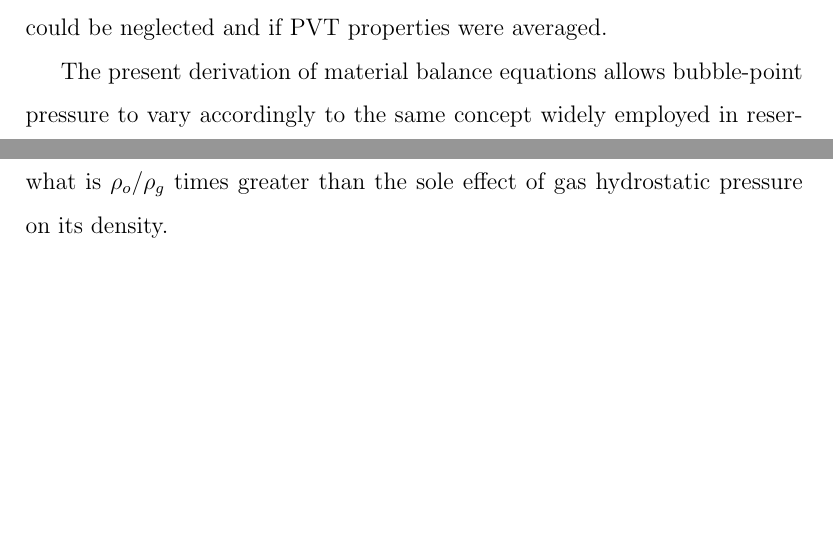
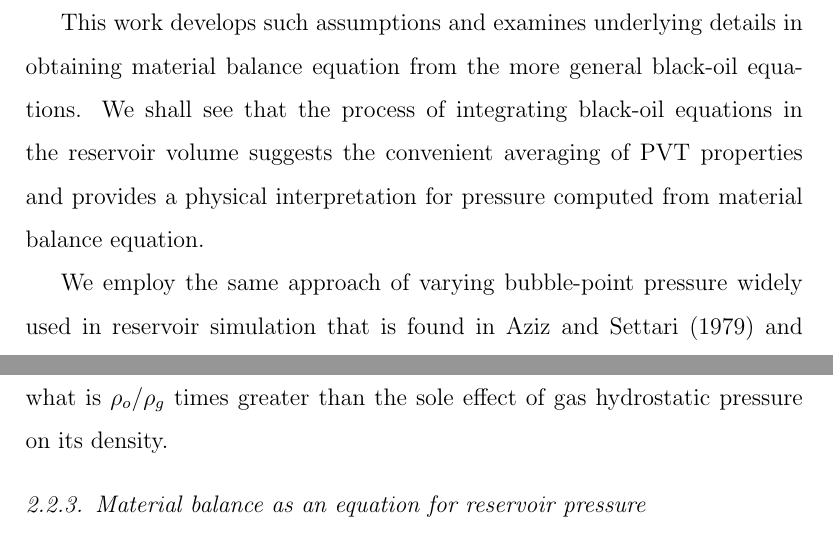
Before and after one commit to rbpiccinini/codes, a LaTeX paper (pituba/article/article.tex): two parts of pages 2 and 12 of 30 before the commit and two parts of pages 3 and 13 of 30 after it, joined at a grey line, cut at the place of the change, the shorter picture padded with empty space. The pictures show the PDF file pituba/article/article.pdf that the author committed with the source.

Commit message:
holidays

```diff
--- a/pituba/article/article.tex
+++ b/pituba/article/article.tex
@@ -53,20 +53,21 @@ material balance \sep black-oil equations \sep reservoir engineering.
 \end{frontmatter}
 
 \section{Introduction}
-The so called material balance equation is widely employed in reservoir engineering and has become a classical tool in oil reservoir management. The equation was originally presented in \cite{schilthuis1936active} and conceived as a zero dimensional model for estimating reservoir pressure from a balance of fluid production and injection. \cite{schilthuis1936active} introduced the hypothesis of thermodynamic equilibrium occurring not in the entire reservoir volume, but in the regions of high permeability where most of the produced volume would come from and where pressure would present a similar trend. Such regions were said to contain an \textit{active oil}.
+The so called material balance equation is widely employed in reservoir engineering and has become a classical tool in oil reservoir management. It consists of an algebraic equation originally presented in \cite{schilthuis1936active} and derived from a zero dimensional model for estimating reservoir pressure from mass balance. \cite{schilthuis1936active} introduced the hypothesis of thermodynamic equilibrium occurring not in the entire reservoir volume, but in the regions of high permeability where most of the production would come from and where pressure would present a similar behavior. Such regions were said to contain an \textit{active oil}.
 
-The equations developed by \cite{schilthuis1936active} did not account for the non-existence of mechanical, phase or thermal equilibrium. Also, the zero-dimensional approach excluded the effects of mechanical equilibrium under gravity and capillary forces and the resulting phase segregation. An attempt to introduce non-equilibrium effects of hydrodynamic origin came with \textit{black-oil} equations \citep{aziz1979petroleum,blackoil}. The novelty on hydrodynamics was the introduction of a macroscopic equation of motion employing Darcy's law.
+The equations developed by \cite{schilthuis1936active} did not account for the non-existence of mechanical, phase or thermal equilibrium. Furthermore, the zero-dimensional approach excluded the possibility of mechanical equilibrium under gravity and capillary forces as they produce a variable fluid distribution in space. An attempt to introduce non-equilibrium effects of hydrodynamic origin came with \textit{black-oil} equations \citep{aziz1979petroleum,blackoil}. The novelty on hydrodynamics was the introduction of a macroscopic equation of motion employing Darcy's law.
 
-Black-oil equations arise from the generalization of the zero dimensional concept to a three-dimensional macroscopic model which incorporates Darcy's law while entailing the same approach for phase equilibrium \citep{aziz1979petroleum}.
+Black-oil equations arise from the generalization of the zero dimensional concept to a three-dimensional model that incorporates Darcy's law and entails the same approach for phase equilibrium \citep{aziz1979petroleum}.
 
-The term black-oil refers to specific hydrocarbon compositions whose phase equilibrium for isothermal changes in pressure may be well described by a two pseudo-component system. For such reservoir fluids, compositions of gas and oil phases remain essentially constant in the entire range of pressure observed during production life.
+The term black-oil refers to specific hydrocarbon compositions whose phase equilibrium for isothermal changes in pressure may be described by a two pseudo-component system. For such reservoir fluids, gas phase composition remains essentially constant in the range of pressures observed during production and we may define this composition as a pseudo gas component. A pseudo oil component may then be defined by subtracting the gas component from oil phase composition. After defining the two pseudo components, the number of transport equations needed for hydrocarbon species is reduced from usually a large number to only two.
 
 %A general restriction of this approach is that reservoir temperature must be sufficiently below the mixture critical temperature so that different fluid phases have clearly distinguishable properties \citep{danesh1998pvt,firoozabadi1999thermodynamics}.
 
-%Since black-oil and material balance equations differ only on spatial scale and the existence of local pressure gradients, there must exist conditions under which material balance equations might be recovered from the black-oil approach. This work examines such conditions.
+%Since black-oil and material balance equation differ only on spatial scale and the existence of local pressure gradients, there must exist conditions under which material balance equation might be recovered from the black-oil approach. This work examines such conditions.
 
-Although many applications of material balance equation have been reported in the literature, few explore its connection with black-oil equations. \cite{ertekin2001basic} briefly addressed this issue arguing both approaches to be equivalent if capillarity and gradients of flow potential ($\nabla \Phi = \nabla p - \rho \mathbf{g}$) could be neglected and if PVT properties were averaged.
+Although many applications of material balance equation have been reported in the literature, few explore its connection with black-oil equations. \cite{ertekin2001basic} briefly addressed this issue arguing both approaches to be equivalent if capillarity and gradients of flow potential ($\nabla \Phi = \nabla p - \rho \mathbf{g}$) were neglected and if PVT properties were averaged.
 
+This work develops such assumptions and examines underlying details in obtaining material balance equation from the more general black-oil equations. We shall see that the process of integrating black-oil equations in the reservoir volume suggests the convenient averaging of PVT properties and provides a physical interpretation for pressure computed from material balance equation.
 
 %\begin{subequations}
 %\begin{equation}
@@ -85,15 +86,13 @@ Although many applications of material balance equation have been reported in th
 
 %The restriction of a spatially constant pressure throughout the reservoir does not require PVT properties to be averaged during the integration procedure. Such averaging process is not straightforward, if not impractical, as it is shown later. For the same reason, bubble-point pressure must also be constant and it is shown that this latter assumption is equivalent to having constant fluid saturations in space.
 
-%The requirement of a spatially constant pressure makes the material balance equations more suitable for shallow reservoirs, where gravity field is less important in phase equilibrium.
+%The requirement of a spatially constant pressure makes the material balance equation more suitable for shallow reservoirs, where gravity field is less important in phase equilibrium.
 
-The present derivation of material balance equations allows bubble-point pressure to vary accordingly to the same concept widely employed in reservoir simulation, which is found in \cite{aziz1979petroleum} and \cite{ertekin2001basic}. The employed approach extends material balance equations to saturated reservoirs under pressure maintenance (e.g. fluid injection). The applicability, however, depend on how important non-equilibrium effects are to the phase equilibrium.
+We employ the same approach of varying bubble-point pressure widely used in reservoir simulation that is found in \cite{aziz1979petroleum} and \cite{ertekin2001basic}. The employed approach extends material balance equation to saturated reservoirs under pressure maintenance (e.g. fluid injection). The applicability, however, depend on how important non-equilibrium effects are to the phase equilibrium.
 
 %It has already been shown the importance of not having strong flow near interface that prevents mixing and causes pressure to drop locally \citep{steffensen1973reservoir,utseth1981numerical}.
 
-After presenting material balance equations, sufficient conditions for solution uniqueness are imposed on PVT properties. These conditions require fluids to be compressible and that gas dissolution occurs with reduction of the overall system volume.
-
-A simple scheme for numerical solution is also proposed based on classical root-finding algorithms for non-linear equations.
+After presenting material balance equation, sufficient conditions for solution uniqueness are imposed on PVT properties. These conditions require fluids to be compressible and that gas dissolution occurs with reduction of the overall system volume. A simple scheme for numerical solution is also proposed based on classical root-finding algorithms for non-linear equations.
 
 %\section{Black-Oil Equations}
 %
@@ -133,7 +132,7 @@ A simple scheme for numerical solution is also proposed based on classical root-
 
 \section{Derivation of equations}
 
-This section starts presenting black-oil equations and it proceeds averaging quantities in space and examining simplifying assumptions for which material balance equations are obtained.
+This section starts presenting black-oil equations and it proceeds averaging quantities in space and examining simplifying assumptions for which material balance equation are obtained.
 
 \subsection{Black-Oil equations}
 
@@ -277,7 +276,7 @@ p_{c,go}\left(\mathbf{k},\phi,S_g\right)=p_g-p_o \, .
 %Cite Bear and Herrera.
 
 
-\subsection{Material balance equations}
+\subsection{Material balance equation}
 
 Derivation of the material balance equation consists in assuming no fluid motion and in integrating black-oil equations in reservoir volume. The integration process requires all quantities to be either spatially averaged or assumed constant.
 
@@ -504,7 +503,7 @@ F_p - F_i= E + C \, ,
 
 where newly introduced terms are defined in Table~\ref{tab: MBE}. Eq.~\eqref{eq: MBE} is commonly referred to as the Material Balance Equation (MBE).
 
-\section{Solution of Material Balance Equations}
+\section{Solution of Material balance equation}
 A numerical solution of Eq.~\eqref{eq: MBE_short} is presented here. We shall start defining a residual function ($\varepsilon$) for which the pressure solving Eq.~\eqref{eq: MBE_short} is a root:
 \begin{equation}\label{eq: residual}
 \varepsilon(p_2) = \frac{E+F_i+C-F_p}{V_{p1}} \, .
@@ -540,7 +539,7 @@ The last affirmative is proved by rewriting $d\epsilon/dp$ as a sum of four parc
 
 The value of $d\varepsilon/dp$ is thus negative because each term is a product of a negative and a positive value, being the sum of all the four terms also a negative value.
 
-In summary, the following four relations constitute sufficient conditions for $\varepsilon(p)$ be a strictly decreasing function and for material balance equations to have only one solution:
+In summary, the following four relations constitute sufficient conditions for $\varepsilon(p)$ be a strictly decreasing function and for material balance equation to have only one solution:
 \begin{equation}\label{eq: PVTH1}
 \left(\frac{dB_o}{dp} - B_g \frac{dR_s}{dp} \right) <0 \, ,
 \end{equation}
@@ -570,7 +569,7 @@ An open source implementation of secant method is available in SciPy library \ci
 
 %Either methods were successfully employed to obtain solution of equations.
 
-The steps to solve all material balance equations are summarized bellow:
+The steps to solve all material balance equation are summarized bellow:
 \begin{step}
 Compute bubble-point pressure for instant $t_2$.
 \end{step}
@@ -590,7 +589,7 @@ Compute fluid saturations $t_2$.
 Once $S_{o2}$, $S_{g2}$, $S_{w2}$, $p_2$ and $P_{b2}$ are known, solution for instant $t_2$ is complete.
 
 \section{Results}
-Material balance equations were solved for a black-oil reservoir initially producing in depletion drive mechanism and later subjected to water injection. Fig.~\ref{fig: matbal_p} shows in the solid line curve the severe depletion during initial phases of production. In the dashed curve, Fig.~\ref{fig: matbal_p} shows the bubble-point pressure, indicating how far the saturated reservoir is from undersaturation and allowing for planning of pressure maintenance projects.
+Material balance equation were solved for a black-oil reservoir initially producing in depletion drive mechanism and later subjected to water injection. Fig.~\ref{fig: matbal_p} shows in the solid line curve the severe depletion during initial phases of production. In the dashed curve, Fig.~\ref{fig: matbal_p} shows the bubble-point pressure, indicating how far the saturated reservoir is from undersaturation and allowing for planning of pressure maintenance projects.
 
 
 Water injection starts when oil recovery factor $(RF)$ is about $RF=0.08$ and it is maintained until the reservoir reaches a novel undersaturated state. Initially, the high compressibility of gas prevents pressure from raising and free gas phase is reduced due to redissolution. Finally, the reservoir reaches the undersaturated state and a steep pressure increase is seen in Fig.~\ref{fig: matbal_p} for a recovery factor about $RF=0.15$.
@@ -609,7 +608,7 @@ Figure~\ref{fig: residual} shows the residual of numerical solution as defined i
 
 \section{Conclusions}
 \begin{enumerate}[1.]
-\item Material balance equations can be obtained from black-oil equations under the assumptions of:
+\item Material balance equation can be obtained from black-oil equations under the assumptions of:
 \begin{enumerate}[(a)]
 \item mechanical equilibrium;
 \item absence of gravity and capillary forces;
@@ -644,10 +643,10 @@ $W_p$ & produced volume of water
 
 \section*{Highlights}
 \begin{enumerate}[1.]
-\item The existing link between black-oil and material balance equations is examined in detail.
-\item It is shown that gravity and capillary forces must be neglected and saturations must be constant in space so one can integrate black-oil equations in reservoir volume and obtain material balance equations.
-\item Material balance equations are shown to have a unique solution for a compressible system.
-\item Material balance equations are formulated for a variable bubble-point and they are employed to a reservoir under pressure maintenance.
+\item The existing link between black-oil and material balance equation is examined in detail.
+\item It is shown that gravity and capillary forces must be neglected and saturations must be constant in space so one can integrate black-oil equations in reservoir volume and obtain material balance equation.
+\item Material balance equation are shown to have a unique solution for a compressible system.
+\item Material balance equation are formulated for a variable bubble-point and they are employed to a reservoir under pressure maintenance.
 \end{enumerate}
 
 \pagebreak
@@ -707,7 +706,7 @@ $W_p$ & produced volume of water
 \centering
 \begin{tabular}{ll}
 \toprule
-\multicolumn{2}{l}{\textit{Material Balance Equations}}\\
+\multicolumn{2}{l}{\textit{Material balance equation}}\\
 \midrule
 oil & $S_{o2} = \left(N-N_p\right) B_{o2}/V_{p2}$ \label{eq: oiltab}
 \\
```
Also changed, not shown: pituba/article/article.pdf, pituba/article/article.tex (4 more changed lines).
